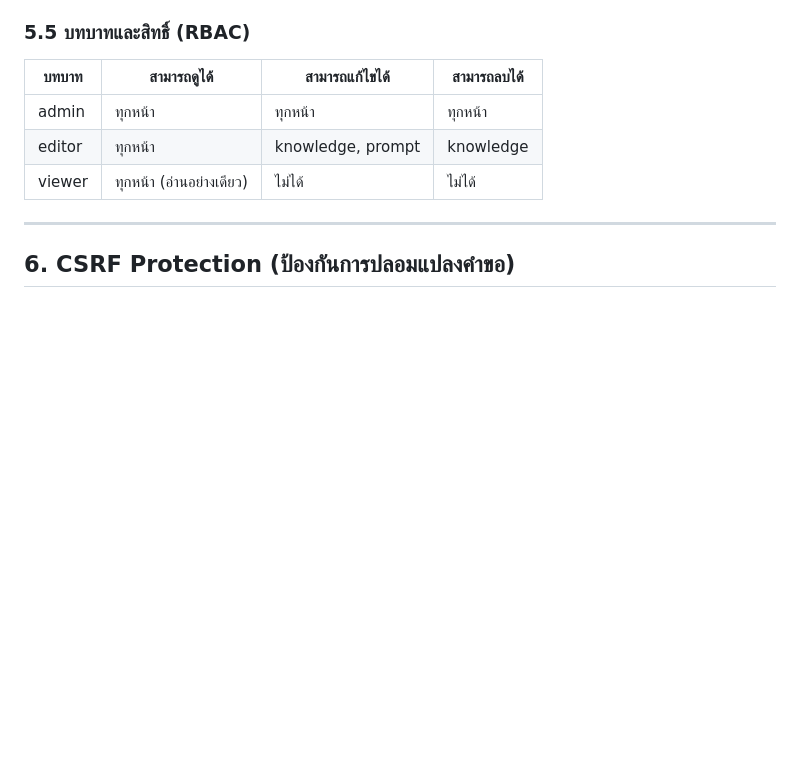
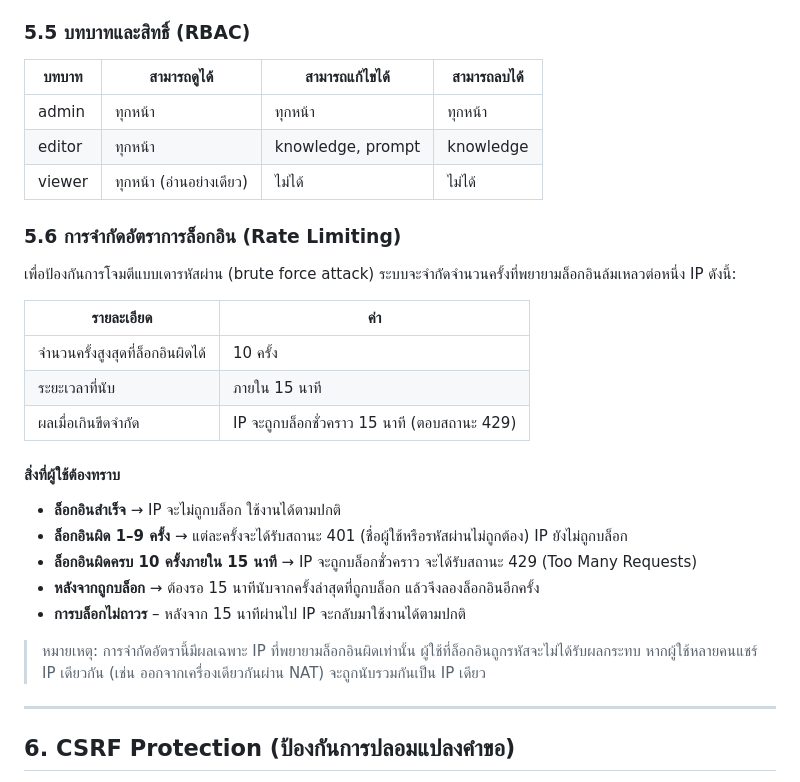
Before and after one commit to lacusalonej/opdc-chatbot, a Markdown page: backend/ADMIN_DOCS.md, the part around the change. GitHub-like rendering; blank space fills up the shorter version.

Commit message:
เพิ่มเอกสารการจำกัดอัตราการล็อกอินในคู่มือระบบแอดมิน (Rate Limiting, section 5.6)

```diff
--- a/backend/ADMIN_DOCS.md
+++ b/backend/ADMIN_DOCS.md
@@ -185,6 +185,25 @@ X-CSRF-Token: <csrfToken ที่ได้จากล็อกอินหร
 | editor | ทุกหน้า | knowledge, prompt | knowledge |
 | viewer | ทุกหน้า (อ่านอย่างเดียว) | ไม่ได้ | ไม่ได้ |
 
+### 5.6 การจำกัดอัตราการล็อกอิน (Rate Limiting)
+
+เพื่อป้องกันการโจมตีแบบเดารหัสผ่าน (brute force attack) ระบบจะจำกัดจำนวนครั้งที่พยายามล็อกอินล้มเหลวต่อหนึ่ง IP ดังนี้:
+
+| รายละเอียด | ค่า |
+|-----------|-----|
+| จำนวนครั้งสูงสุดที่ล็อกอินผิดได้ | 10 ครั้ง |
+| ระยะเวลาที่นับ | ภายใน 15 นาที |
+| ผลเมื่อเกินขีดจำกัด | IP จะถูกบล็อกชั่วคราว 15 นาที (ตอบสถานะ 429) |
+
+#### สิ่งที่ผู้ใช้ต้องทราบ
+- **ล็อกอินสำเร็จ** → IP จะไม่ถูกบล็อก ใช้งานได้ตามปกติ
+- **ล็อกอินผิด 1–9 ครั้ง** → แต่ละครั้งจะได้รับสถานะ 401 (ชื่อผู้ใช้หรือรหัสผ่านไม่ถูกต้อง) IP ยังไม่ถูกบล็อก
+- **ล็อกอินผิดครบ 10 ครั้งภายใน 15 นาที** → IP จะถูกบล็อกชั่วคราว จะได้รับสถานะ 429 (Too Many Requests)
+- **หลังจากถูกบล็อก** → ต้องรอ 15 นาทีนับจากครั้งล่าสุดที่ถูกบล็อก แล้วจึงลองล็อกอินอีกครั้ง
+- **การบล็อกไม่ถาวร** – หลังจาก 15 นาทีผ่านไป IP จะกลับมาใช้งานได้ตามปกติ
+
+> หมายเหตุ: การจำกัดอัตรานี้มีผลเฉพาะ IP ที่พยายามล็อกอินผิดเท่านั้น ผู้ใช้ที่ล็อกอินถูกรหัสจะไม่ได้รับผลกระทบ หากผู้ใช้หลายคนแชร์ IP เดียวกัน (เช่น ออกจากเครื่องเดียวกันผ่าน NAT) จะถูกนับรวมกันเป็น IP เดียว
+
 ---
 
 ## 6. CSRF Protection (ป้องกันการปลอมแปลงคำขอ)
```
